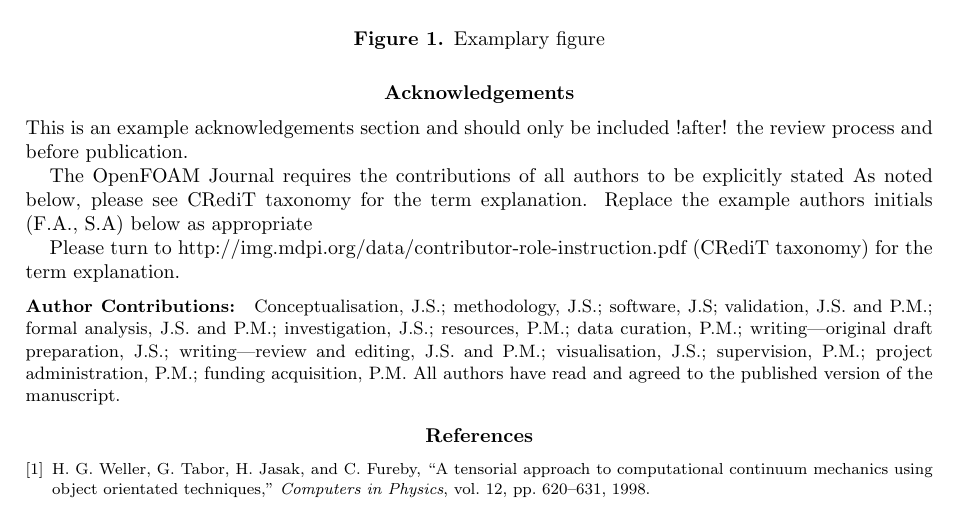
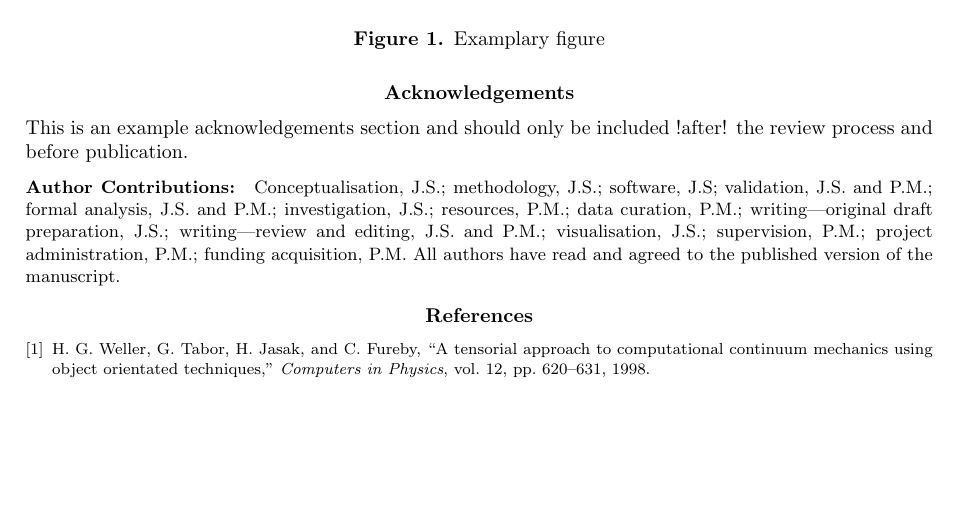
Before and after one commit to OpenFOAM-Journal/paperLatexTemplate, a LaTeX document (ofj-template.tex, which reads parts/author-contributions.tex): part of page 2 of 2, cut so that both start at the same text, the shorter picture padded with empty space. Compiled offline with pdfLaTeX.

Commit message:
Move author contributions to the main file
Fixes #40

```diff
--- a/ofj-template.tex
+++ b/ofj-template.tex
@@ -179,7 +179,29 @@
 \else
   \input{parts/acknowledgements.tex}
 
-  \input{parts/author-contributions.tex}
+  % The OpenFOAM Journal requires the contributions of all authors to be explicitly stated
+  % As noted below, please see \href{http://img.mdpi.org/data/contributor-role-instruction.pdf}{CRediT taxonomy} for the term explanation.
+  % Replace the example authors initials (F.A., S.A) below as appropriate
+  %
+  % Please turn to http://img.mdpi.org/data/contributor-role-instruction.pdf (CRediT taxonomy) for the term explanation.
+  %
+  \authorcontributions{
+  Conceptualisation, J.S.;
+  methodology, J.S.;
+  software, J.S;
+  validation, J.S. and P.M.;
+  formal analysis, J.S. and P.M.;
+  investigation, J.S.;
+  resources, P.M.;
+  data curation, P.M.;
+  writing---original draft preparation, J.S.;
+  writing---review and editing, J.S. and P.M.;
+  visualisation, J.S.;
+  supervision, P.M.;
+  project administration, P.M.;
+  funding acquisition, P.M.
+  All authors have read and agreed to the published version of the manuscript.
+  }
 \fi
 
 %-----------------------------------------------------------------------
--- a/parts/author-contributions.tex
+++ /dev/null
@@ -1,23 +0,0 @@
-The OpenFOAM Journal requires the contributions of all authors to be explicitly stated
-As noted below, please see \href{http://img.mdpi.org/data/contributor-role-instruction.pdf}{CRediT taxonomy} for the term explanation.
-Replace the example authors initials (F.A., S.A) below as appropriate
-
-Please turn to http://img.mdpi.org/data/contributor-role-instruction.pdf (CRediT taxonomy) for the term explanation.
-
-\authorcontributions{
-Conceptualisation, J.S.;
-methodology, J.S.;
-software, J.S;
-validation, J.S. and P.M.;
-formal analysis, J.S. and P.M.;
-investigation, J.S.;
-resources, P.M.;
-data curation, P.M.;
-writing---original draft preparation, J.S.;
-writing---review and editing, J.S. and P.M.;
-visualisation, J.S.;
-supervision, P.M.;
-project administration, P.M.;
-funding acquisition, P.M.
-All authors have read and agreed to the published version of the manuscript.
-}
```
